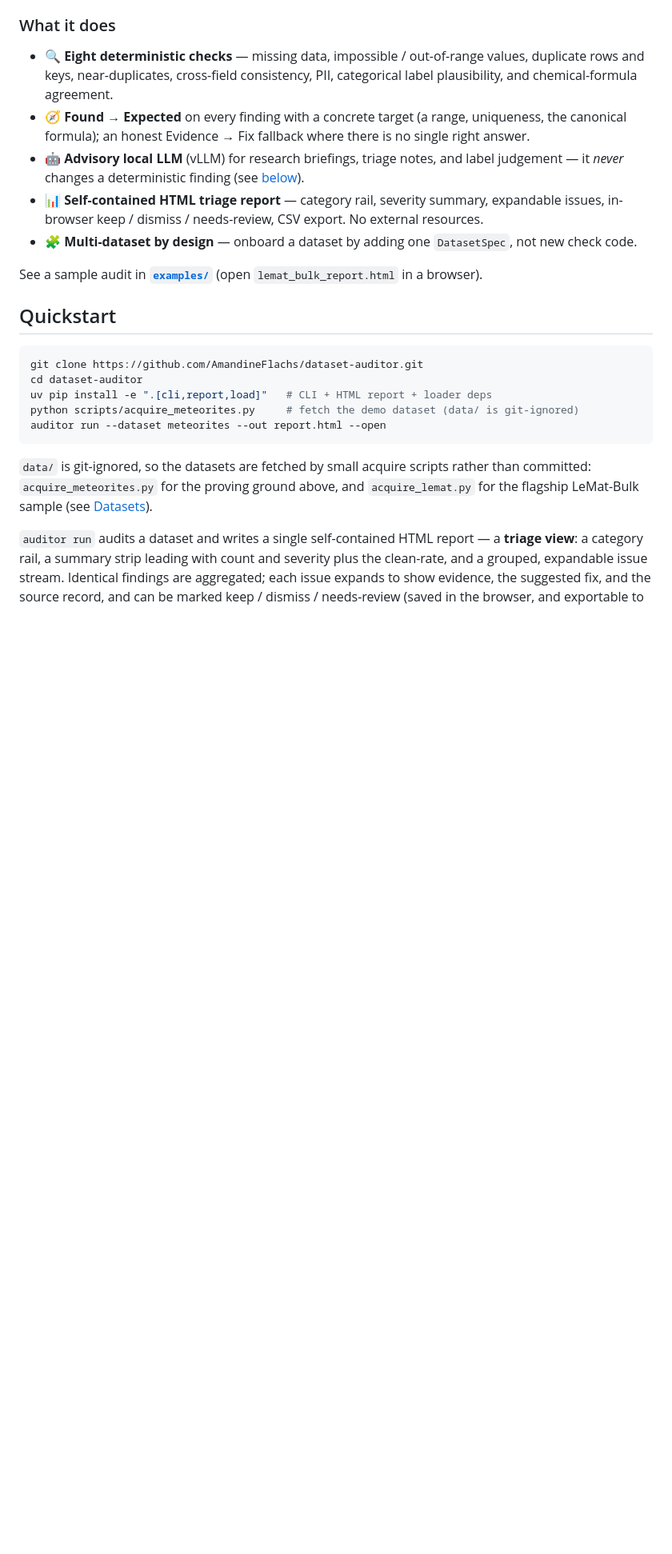
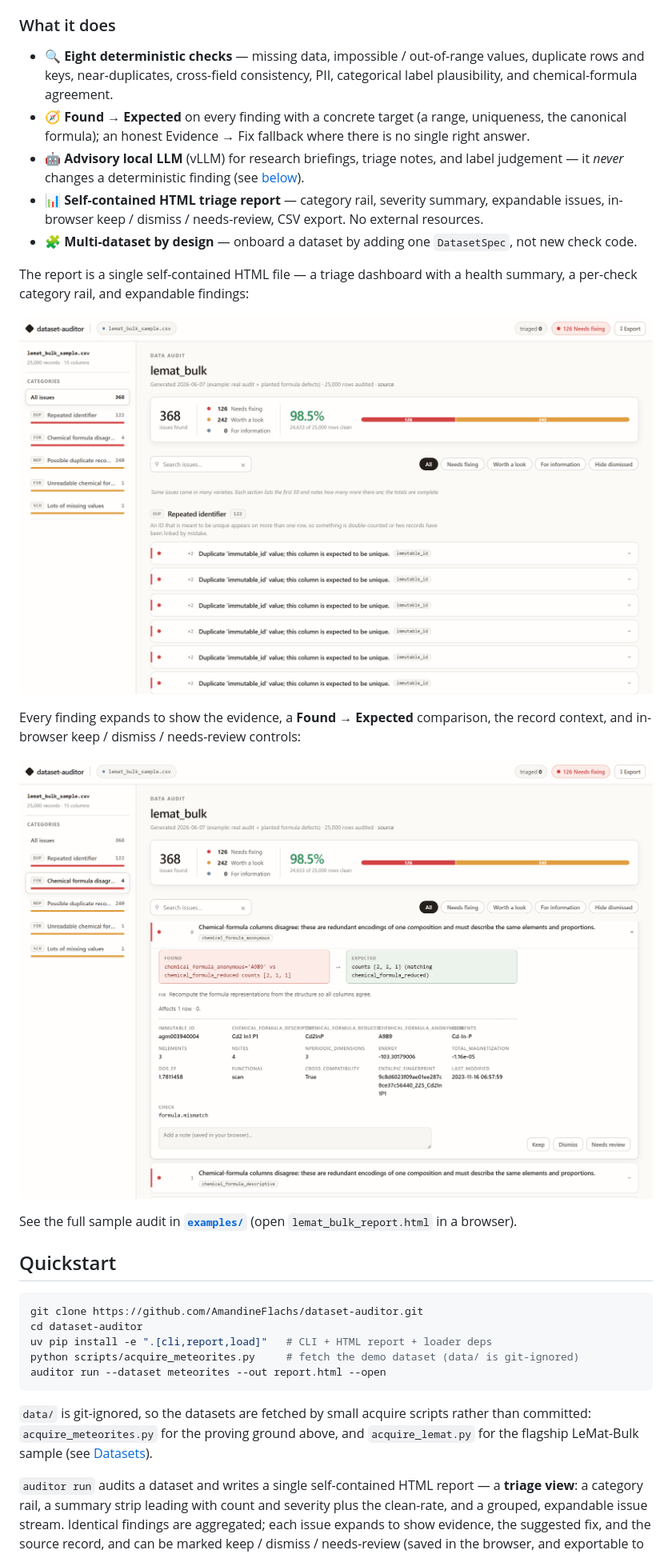
Before and after one commit to AmandineFlachs/dataset-auditor, a Markdown page: README.md, the part around one of its changes. Shown at 80% size. Drawn GitHub-style; pictures changed too: docs/images/report-detail.png (added), docs/images/report-overview.png (added); blank space fills up the shorter version.

```diff
--- a/README.md
+++ b/README.md
@@ -30,9 +30,18 @@ Project + OQMD + Alexandria); **NASA Meteorite Landings** is the proving ground.
 - 🧩 **Multi-dataset by design** — onboard a dataset by adding one `DatasetSpec`, not new
   check code.
 
-See a sample audit in **[`examples/`](examples/)** (open `lemat_bulk_report.html` in a
-browser).
-<!-- TODO: embed a demo GIF of the report here once recorded -->
+The report is a single self-contained HTML file — a triage dashboard with a health
+summary, a per-check category rail, and expandable findings:
+
+![The audit report overview: health summary, category rail, and grouped findings](docs/images/report-overview.png)
+
+Every finding expands to show the evidence, a **Found → Expected** comparison, the
+record context, and in-browser keep / dismiss / needs-review controls:
+
+![An expanded finding showing the Found vs Expected comparison and triage controls](docs/images/report-detail.png)
+
+See the full sample audit in **[`examples/`](examples/)** (open `lemat_bulk_report.html`
+in a browser).
 
 [lemat]: https://huggingface.co/datasets/LeMaterial/LeMat-Bulk
 
```
Also changed, not shown: other parts of README.md (+39 -14 lines), ROADMAP.md (+145 -121 lines).
